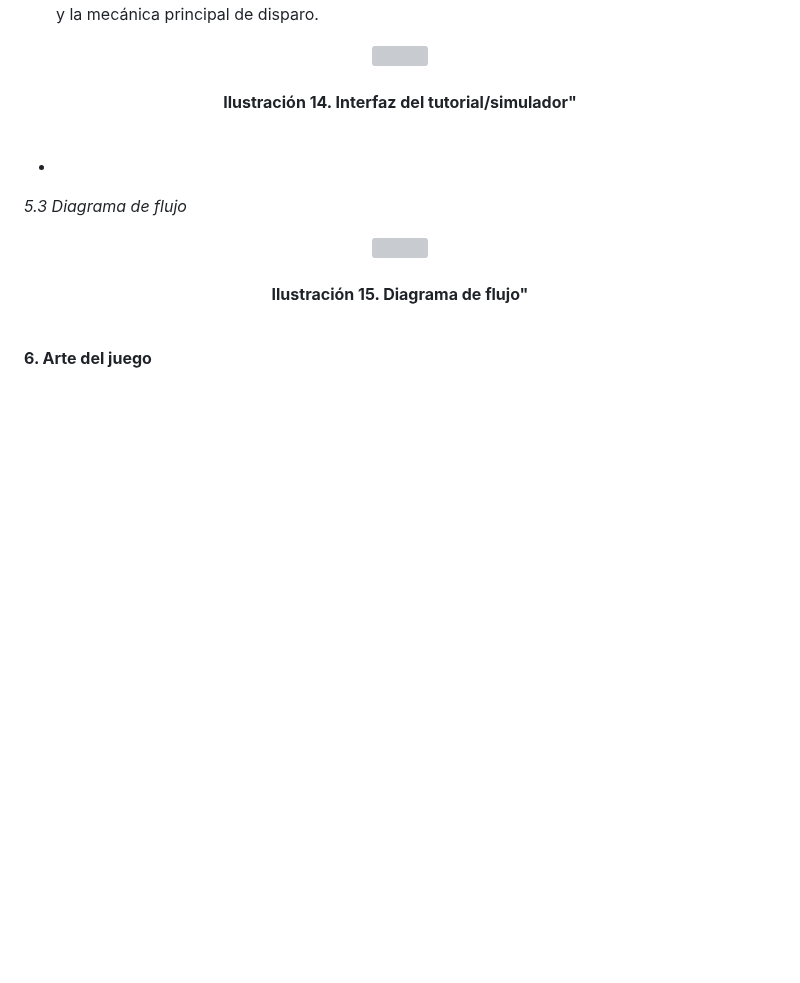
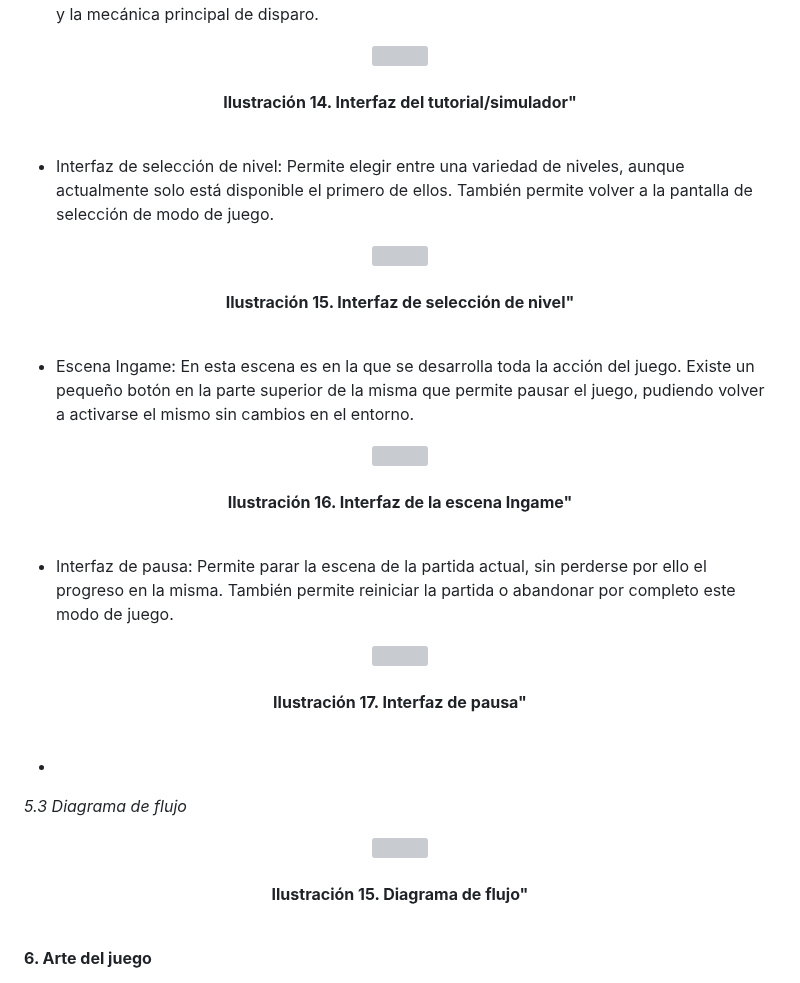
Before and after one commit to SergioJesusGonzalezCastilla/Juegos-en-Red, a Markdown page: README.md, the part around the change. Drawn GitHub-style; blank space fills up the shorter version; grey boxes are pictures that could not be loaded.

Commit message:
Agregadas más interfaces

```diff
--- a/README.md
+++ b/README.md
@@ -343,6 +343,33 @@ En este apartado, se va a dejar evidencia de los bocetos iniciales de la interfa
       <br><br>
 </p>
 
+- Interfaz de selección de nivel: Permite elegir entre una variedad de niveles, aunque actualmente solo está disponible el primero de ellos. También permite volver a la pantalla de selección de modo de juego.
+
+<p align="center">
+      <img src="https://github.com/SergioJesusGonzalezCastilla/Juegos-en-Red/blob/main/Archivos README/Interfaz selección de nivel.jpeg">
+      <br><br>
+      <b>Ilustración 15. Interfaz de selección de nivel"</b>
+      <br><br>
+</p>
+
+- Escena Ingame: En esta escena es en la que se desarrolla toda la acción del juego. Existe un pequeño botón en la parte superior de la misma que permite pausar el juego, pudiendo volver a activarse el mismo sin cambios en el entorno.
+
+<p align="center">
+      <img src="https://github.com/SergioJesusGonzalezCastilla/Juegos-en-Red/blob/main/Archivos README/Interfaz Ingame.jpeg">
+      <br><br>
+      <b>Ilustración 16. Interfaz de la escena Ingame"</b>
+      <br><br>
+</p>
+
+- Interfaz de pausa: Permite parar la escena de la partida actual, sin perderse por ello el progreso en la misma. También permite reiniciar la partida o abandonar por completo este modo de juego.
+
+<p align="center">
+      <img src="https://github.com/SergioJesusGonzalezCastilla/Juegos-en-Red/blob/main/Archivos README/Interfaz pausa.jpeg">
+      <br><br>
+      <b>Ilustración 17. Interfaz de pausa"</b>
+      <br><br>
+</p>
+
 -
 *5.3 Diagrama de flujo*
 
```
